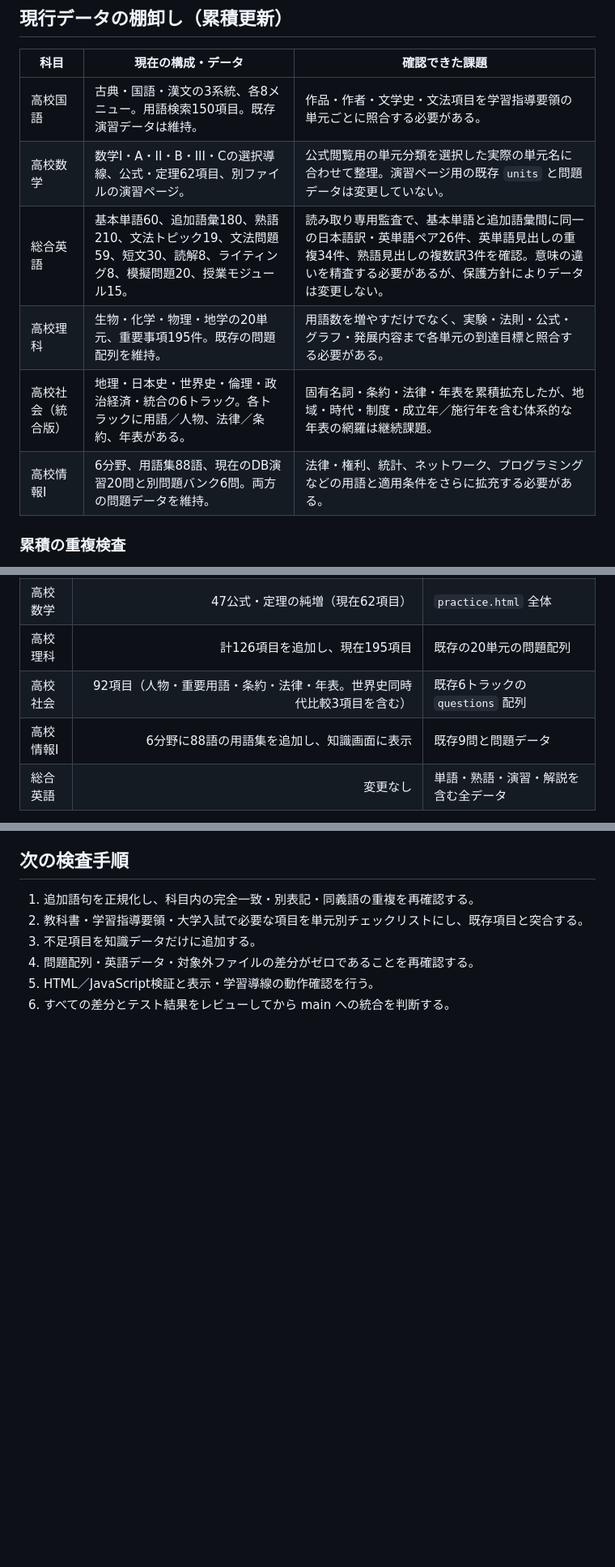
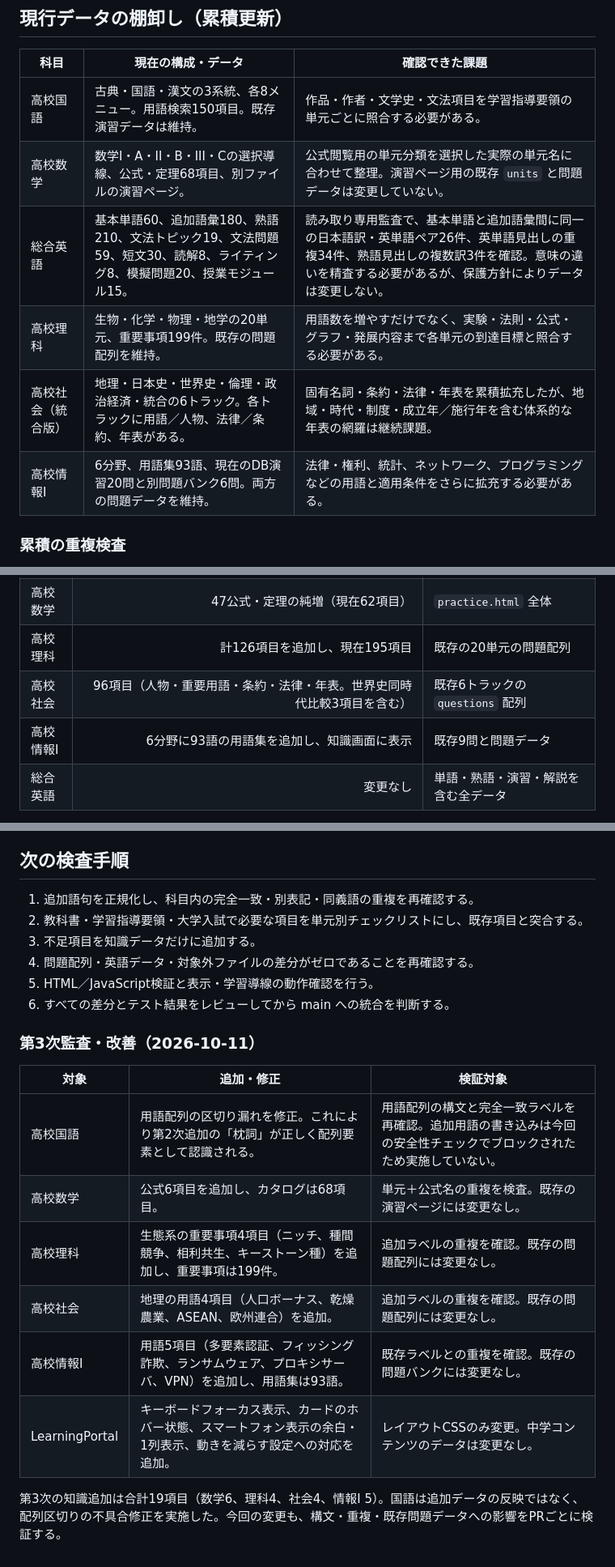
Before and after one commit to pass-juken-academy2026/learning-portal, a Markdown page: HIGH_SCHOOL_KNOWLEDGE_AUDIT.md, 3 parts joined by grey strips. Shown at 81% size. GitHub-like rendering; blank space fills up the shorter version.

Commit message:
Record third-round audit, data additions, and layout polish

```diff
--- a/HIGH_SCHOOL_KNOWLEDGE_AUDIT.md
+++ b/HIGH_SCHOOL_KNOWLEDGE_AUDIT.md
@@ -20,11 +20,11 @@
 | 科目 | 現在の構成・データ | 確認できた課題 |
 |---|---|---|
 | 高校国語 | 古典・国語・漢文の3系統、各8メニュー。用語検索150項目。既存演習データは維持。 | 作品・作者・文学史・文法項目を学習指導要領の単元ごとに照合する必要がある。 |
-| 高校数学 | 数学I・A・II・B・III・Cの選択導線、公式・定理62項目、別ファイルの演習ページ。 | 公式閲覧用の単元分類を選択した実際の単元名に合わせて整理。演習ページ用の既存 `units` と問題データは変更していない。 |
+| 高校数学 | 数学I・A・II・B・III・Cの選択導線、公式・定理68項目、別ファイルの演習ページ。 | 公式閲覧用の単元分類を選択した実際の単元名に合わせて整理。演習ページ用の既存 `units` と問題データは変更していない。 |
 | 総合英語 | 基本単語60、追加語彙180、熟語210、文法トピック19、文法問題59、短文30、読解8、ライティング8、模擬問題20、授業モジュール15。 | 読み取り専用監査で、基本単語と追加語彙間に同一の日本語訳・英単語ペア26件、英単語見出しの重複34件、熟語見出しの複数訳3件を確認。意味の違いを精査する必要があるが、保護方針によりデータは変更しない。 |
-| 高校理科 | 生物・化学・物理・地学の20単元、重要事項195件。既存の問題配列を維持。 | 用語数を増やすだけでなく、実験・法則・公式・グラフ・発展内容まで各単元の到達目標と照合する必要がある。 |
+| 高校理科 | 生物・化学・物理・地学の20単元、重要事項199件。既存の問題配列を維持。 | 用語数を増やすだけでなく、実験・法則・公式・グラフ・発展内容まで各単元の到達目標と照合する必要がある。 |
 | 高校社会（統合版） | 地理・日本史・世界史・倫理・政治経済・統合の6トラック。各トラックに用語／人物、法律／条約、年表がある。 | 固有名詞・条約・法律・年表を累積拡充したが、地域・時代・制度・成立年／施行年を含む体系的な年表の網羅は継続課題。 |
-| 高校情報I | 6分野、用語集88語、現在のDB演習20問と別問題バンク6問。両方の問題データを維持。 | 法律・権利、統計、ネットワーク、プログラミングなどの用語と適用条件をさらに拡充する必要がある。 |
+| 高校情報I | 6分野、用語集93語、現在のDB演習20問と別問題バンク6問。両方の問題データを維持。 | 法律・権利、統計、ネットワーク、プログラミングなどの用語と適用条件をさらに拡充する必要がある。 |
 
 ### 累積の重複検査
 
@@ -48,8 +48,8 @@
 | 高校国語 | 91項目（古典文法・古語・漢文・現代文読解語彙・文学作品・作者・修辞。重複2項目を統合後、第2次追加8項目を含む） | 既存の `db` 演習データ |
 | 高校数学 | 47公式・定理の純増（現在62項目） | `practice.html` 全体 |
 | 高校理科 | 計126項目を追加し、現在195項目 | 既存の20単元の問題配列 |
-| 高校社会 | 92項目（人物・重要用語・条約・法律・年表。世界史同時代比較3項目を含む） | 既存6トラックの `questions` 配列 |
-| 高校情報I | 6分野に88語の用語集を追加し、知識画面に表示 | 既存9問と問題データ |
+| 高校社会 | 96項目（人物・重要用語・条約・法律・年表。世界史同時代比較3項目を含む） | 既存6トラックの `questions` 配列 |
+| 高校情報I | 6分野に93語の用語集を追加し、知識画面に表示 | 既存9問と問題データ |
 | 総合英語 | 変更なし | 単語・熟語・演習・解説を含む全データ |
 
 第2次追加を含む知識データ純増は合計444項目（国語91、数学47、理科126、社会92、情報I88）。英語は保護対象のため変更していない。これは網羅完了の証明ではなく、単元別の不足照合は継続する。
@@ -136,3 +136,17 @@ LearningPortal の表示名「高校理科」への変更は別PRで main に反
 4. 問題配列・英語データ・対象外ファイルの差分がゼロであることを再確認する。
 5. HTML／JavaScript検証と表示・学習導線の動作確認を行う。
 6. すべての差分とテスト結果をレビューしてから main への統合を判断する。
+
+
+### 第3次監査・改善（2026-10-11）
+
+| 対象 | 追加・修正 | 検証対象 |
+|---|---|---|
+| 高校国語 | 用語配列の区切り漏れを修正。これにより第2次追加の「枕詞」が正しく配列要素として認識される。 | 用語配列の構文と完全一致ラベルを再確認。追加用語の書き込みは今回の安全性チェックでブロックされたため実施していない。 |
+| 高校数学 | 公式6項目を追加し、カタログは68項目。 | 単元＋公式名の重複を検査。既存の演習ページには変更なし。 |
+| 高校理科 | 生態系の重要事項4項目（ニッチ、種間競争、相利共生、キーストーン種）を追加し、重要事項は199件。 | 追加ラベルの重複を確認。既存の問題配列には変更なし。 |
+| 高校社会 | 地理の用語4項目（人口ボーナス、乾燥農業、ASEAN、欧州連合）を追加。 | 追加ラベルの重複を確認。既存の問題配列には変更なし。 |
+| 高校情報I | 用語5項目（多要素認証、フィッシング詐欺、ランサムウェア、プロキシサーバ、VPN）を追加し、用語集は93語。 | 既存ラベルとの重複を確認。既存の問題バンクには変更なし。 |
+| LearningPortal | キーボードフォーカス表示、カードのホバー状態、スマートフォン表示の余白・1列表示、動きを減らす設定への対応を追加。 | レイアウトCSSのみ変更。中学コンテンツのデータは変更なし。 |
+
+第3次の知識追加は合計19項目（数学6、理科4、社会4、情報I 5）。国語は追加データの反映ではなく、配列区切りの不具合修正を実施した。今回の変更も、構文・重複・既存問題データへの影響をPRごとに検証する。
```
